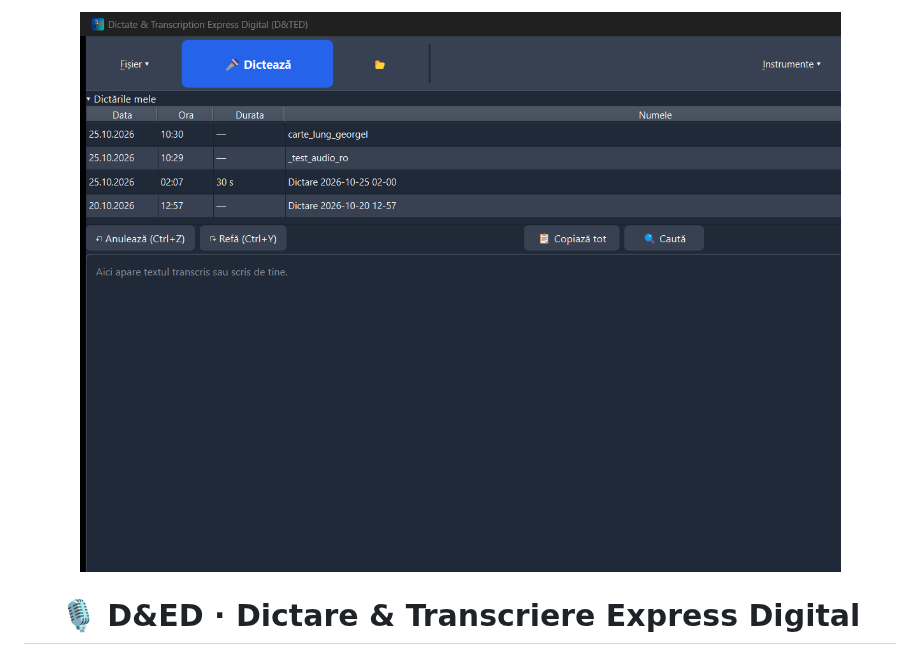
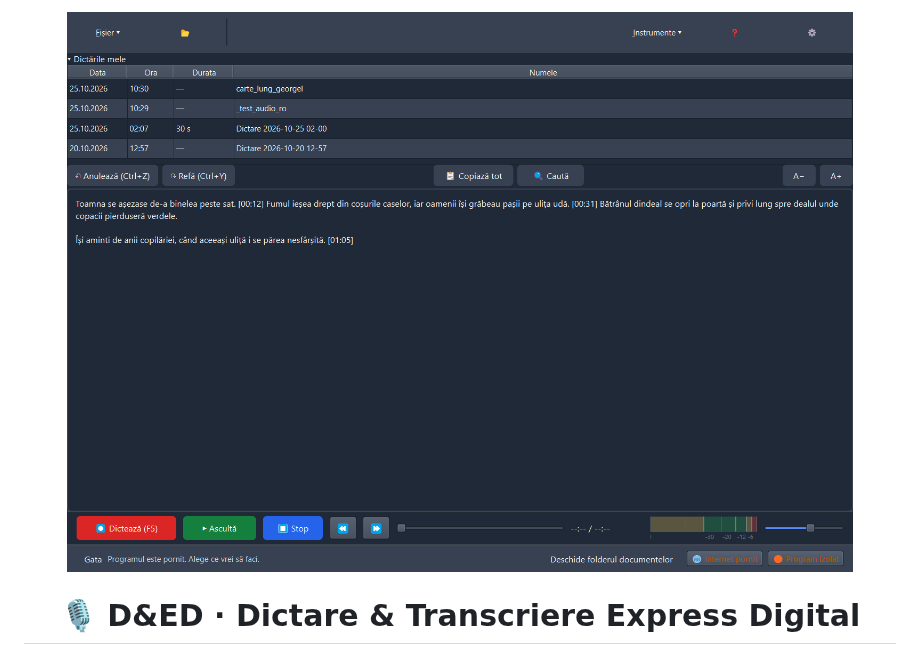
Before and after one commit to Hermeneuticus-of-things/dted, a Markdown page: README.md, the part around the change. Drawn GitHub-style; pictures changed too: docs/img/interfata-v053.png (added).

```diff
--- a/README.md
+++ b/README.md
@@ -2,7 +2,7 @@
 
 <div align="center">
 
-<img src="docs/img/interfata-v051.png" alt="D&TED v0.5.1: lista dictărilor, editor mare, transport de redare jos" width="880">
+<img src="docs/img/interfata-v053.png" alt="D&TED v0.5.3: lista dictărilor, editor mare, transport cu vumetru dB jos" width="880">
 
 # 🎙️ D&amp;ED · Dictare &amp; Transcriere Express Digital
 
```
Also changed, not shown: 1 other file.
